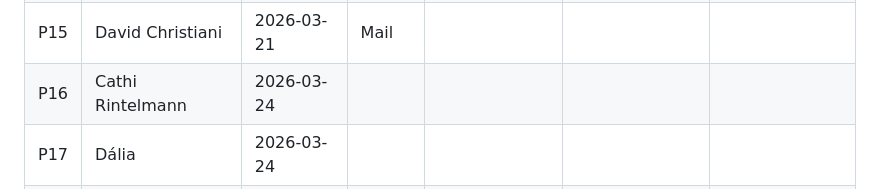
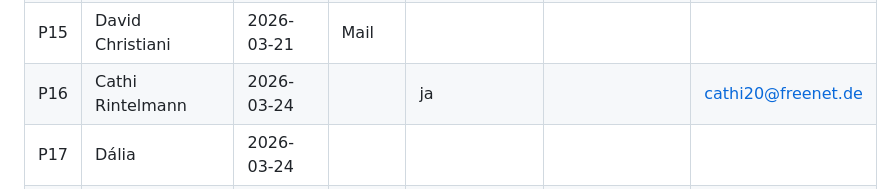
Before and after one commit to morphOS39/flomily-web, a Markdown page: docs/feedback-log.md, the part around the change. Drawn GitHub-style.

Commit message:
log: Cathi Rintelmann signed up (P16)

```diff
--- a/docs/feedback-log.md
+++ b/docs/feedback-log.md
@@ -25,7 +25,7 @@ Wem wurde die Seite wann gezeigt?
 | P13 | Yannik | 2026-03-20 | | | | |
 | P14 | Daniela Laufer | 2026-03-20 | | | | |
 | P15 | David Christiani | 2026-03-21 | Mail | | | |
-| P16 | Cathi Rintelmann | 2026-03-24 | | | | |
+| P16 | Cathi Rintelmann | 2026-03-24 | | ja | | cathi20@freenet.de |
 | P17 | Dália | 2026-03-24 | | | | |
 | P18 | Dirk | 2026-03-24 | | | | Fußballtrainer |
 
```
